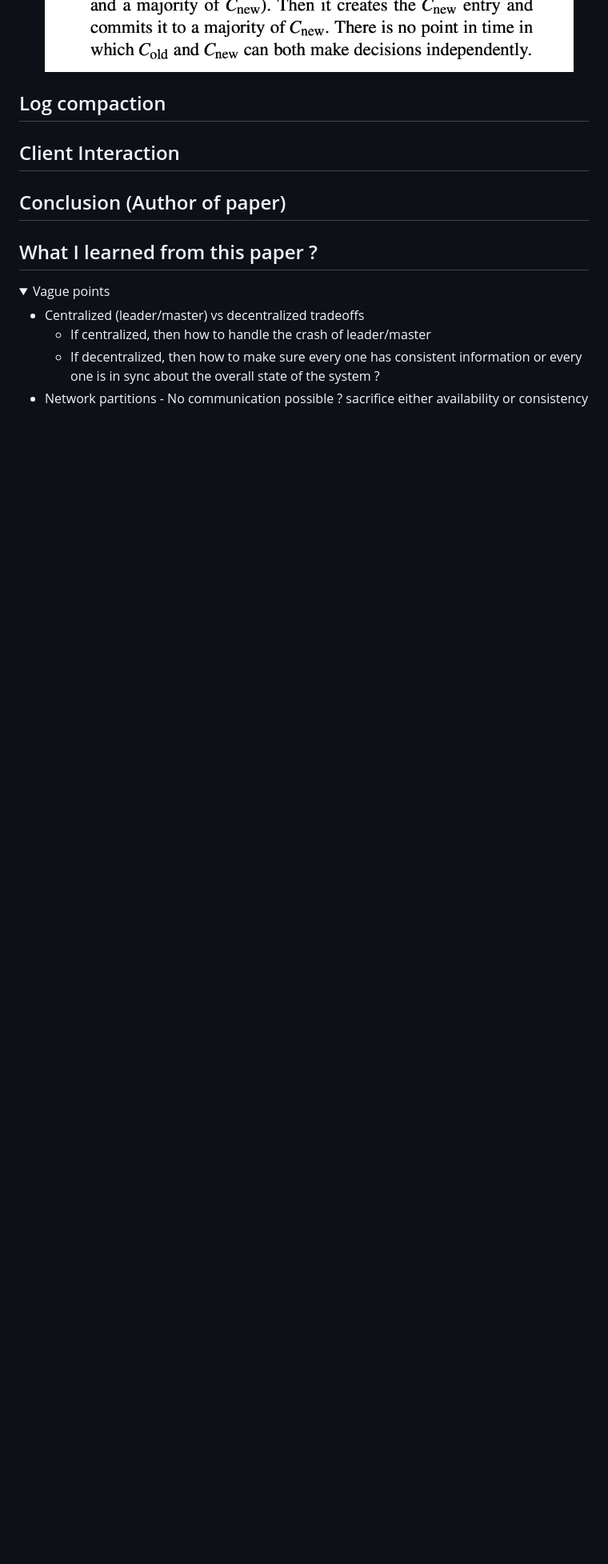
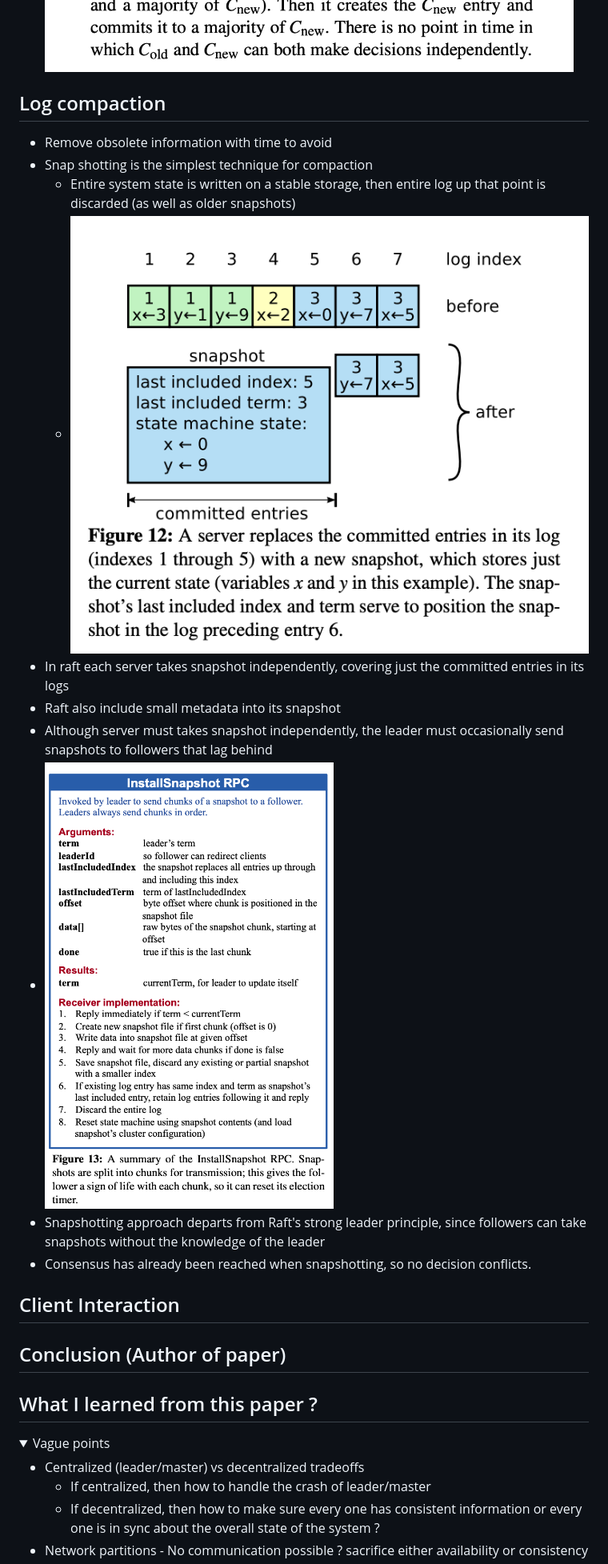
Before and after one commit to souraavv/whitepapers-and-books, a Markdown page: whitepapers/raft.md, the part around the change printed below. Shown: that part at 80% size. Rendered like a GitHub page; pictures changed too: whitepapers/images/raft/image-8.png (added), whitepapers/images/raft/image-9.png (added); folded sections open; blank space fills up the shorter version.

Commit message:
Partial details to snapshot

```diff
--- a/whitepapers/raft.md
+++ b/whitepapers/raft.md
@@ -457,13 +457,21 @@ Invoked by candidates to gather vote
   -
 - ![alt text](./images/raft/image-7.png)
 
-
 ## Log compaction
+- Remove obsolete information with time to avoid
+- Snap shotting is the simplest technique for compaction
+  - Entire system state is written on a stable storage, then entire log up that point is discarded (as well as older snapshots)
+  - ![alt text](./images/raft/image-8.png)
+- In raft each server takes snapshot independently, covering just the committed entries in its logs
+- Raft also include small metadata into its snapshot
+- Although server must takes snapshot independently, the leader must occasionally send snapshots to followers that lag behind
+- ![alt text](./images/raft/image-9.png)
+- Snapshotting approach departs from Raft's strong leader principle, since followers can take snapshots without the knowledge of the leader
+- Consensus has already been reached when snapshotting, so no decision conflicts.
 
 ## Client Interaction
 
 ## Conclusion (Author of paper)
-
 
 ## What I learned from this paper ?
 
```
Also changed, not shown: other parts of whitepapers/raft.md (+2 -1 lines).
